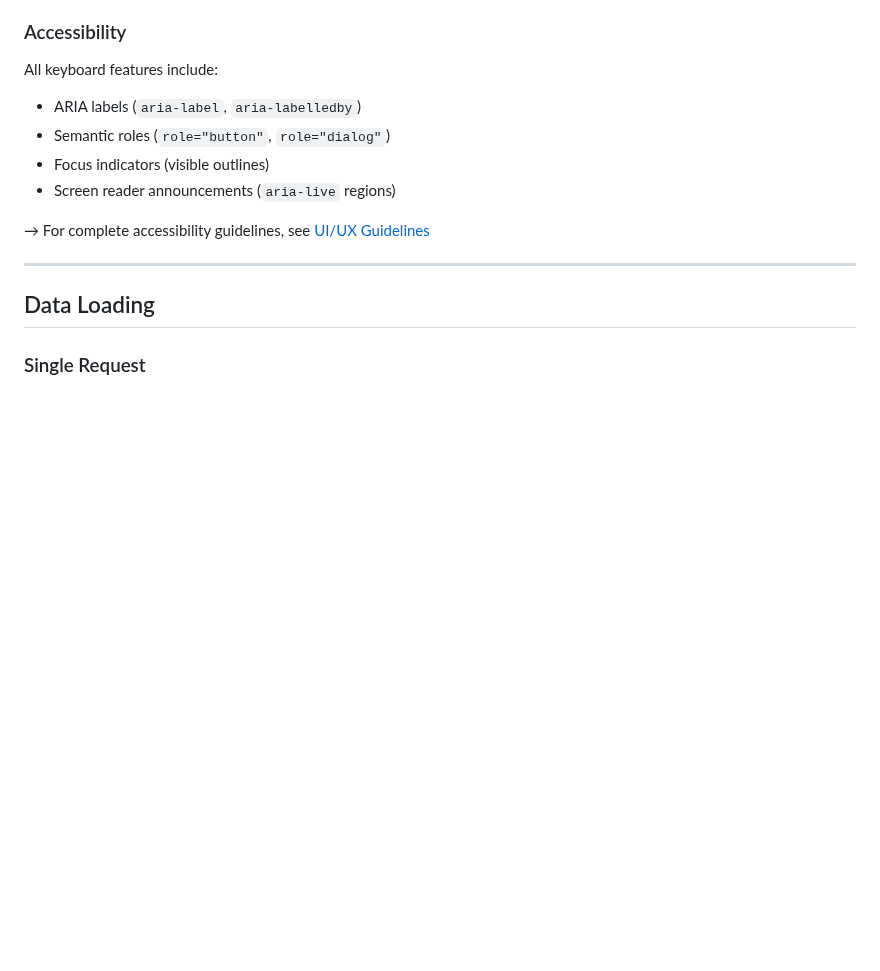
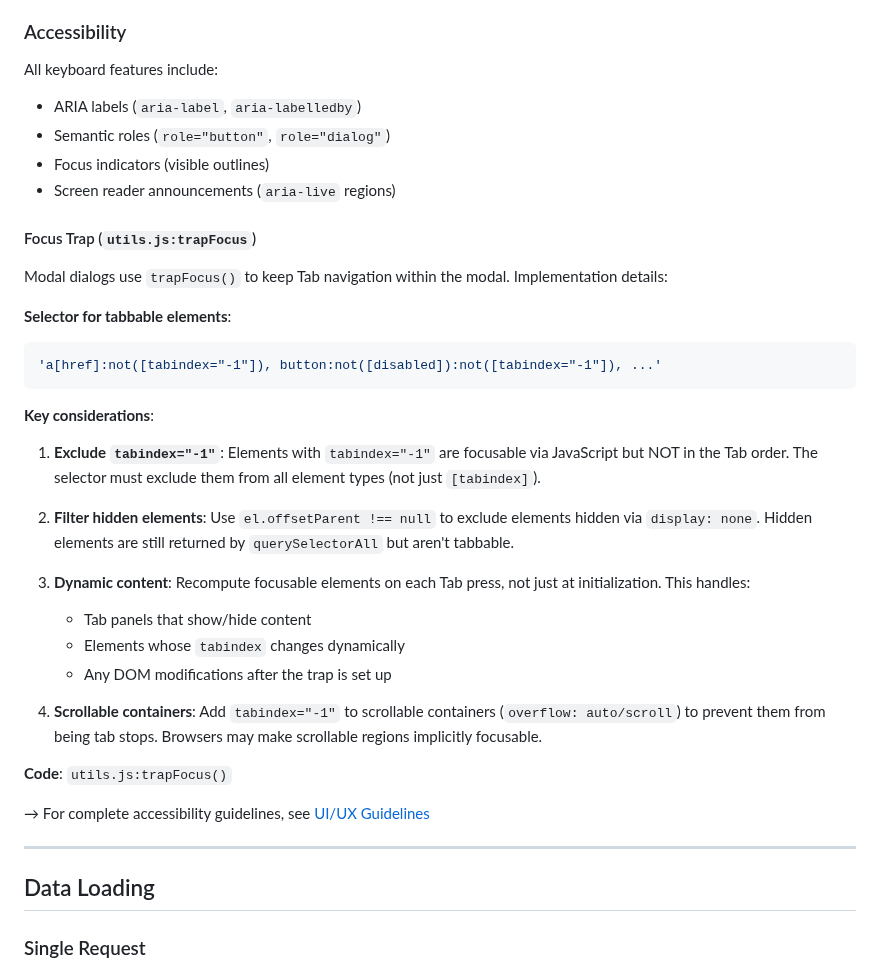
Before and after one commit to lima-catalog/lima-catalog, a Markdown page: docs/architecture/frontend-design.md, the part around the change. Rendered like a GitHub page; blank space fills up the shorter version.

Commit message:
Document focus trap implementation details and pitfalls

````diff
--- a/docs/architecture/frontend-design.md
+++ b/docs/architecture/frontend-design.md
@@ -274,6 +274,29 @@ All keyboard features include:
 - Focus indicators (visible outlines)
 - Screen reader announcements (`aria-live` regions)
 
+#### Focus Trap (`utils.js:trapFocus`)
+
+Modal dialogs use `trapFocus()` to keep Tab navigation within the modal. Implementation details:
+
+**Selector for tabbable elements**:
+```javascript
+'a[href]:not([tabindex="-1"]), button:not([disabled]):not([tabindex="-1"]), ...'
+```
+
+**Key considerations**:
+1. **Exclude `tabindex="-1"`**: Elements with `tabindex="-1"` are focusable via JavaScript but NOT in the Tab order. The selector must exclude them from all element types (not just `[tabindex]`).
+
+2. **Filter hidden elements**: Use `el.offsetParent !== null` to exclude elements hidden via `display: none`. Hidden elements are still returned by `querySelectorAll` but aren't tabbable.
+
+3. **Dynamic content**: Recompute focusable elements on each Tab press, not just at initialization. This handles:
+   - Tab panels that show/hide content
+   - Elements whose `tabindex` changes dynamically
+   - Any DOM modifications after the trap is set up
+
+4. **Scrollable containers**: Add `tabindex="-1"` to scrollable containers (`overflow: auto/scroll`) to prevent them from being tab stops. Browsers may make scrollable regions implicitly focusable.
+
+**Code**: `utils.js:trapFocus()`
+
 → For complete accessibility guidelines, see [UI/UX Guidelines](../guides/ui-ux-guidelines.md)
 
 ---
````
